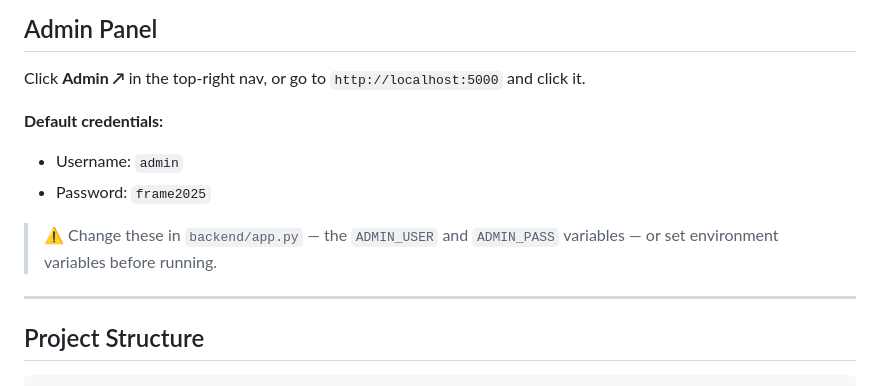
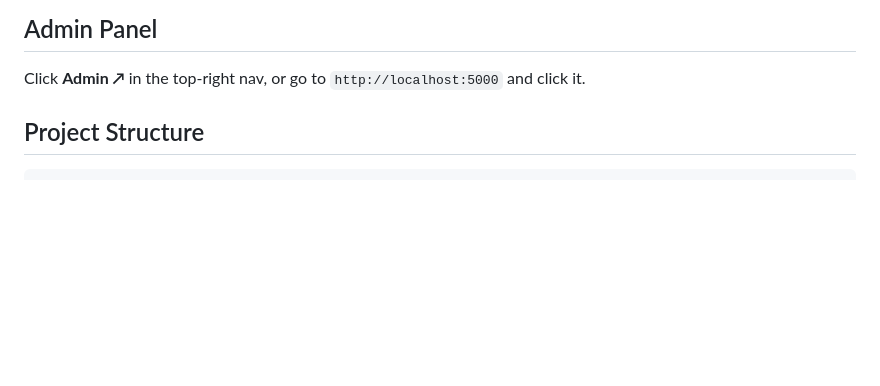
Before and after one commit to ninjacoder23/frame-app, a Markdown page: README.md, the part around the change. Rendered like a GitHub page; blank space fills up the shorter version.

Commit message:
Update README to remove sensitive information
Removed default admin credentials from README.

```diff
--- a/README.md
+++ b/README.md
@@ -28,14 +28,6 @@ http://localhost:5000
 ## Admin Panel
 
 Click **Admin ↗** in the top-right nav, or go to `http://localhost:5000` and click it.
-
-**Default credentials:**
-- Username: `admin`
-- Password: `frame2025`
-
-> ⚠️ Change these in `backend/app.py` — the `ADMIN_USER` and `ADMIN_PASS` variables — or set environment variables before running.
-
----
 
 ## Project Structure
 
```
